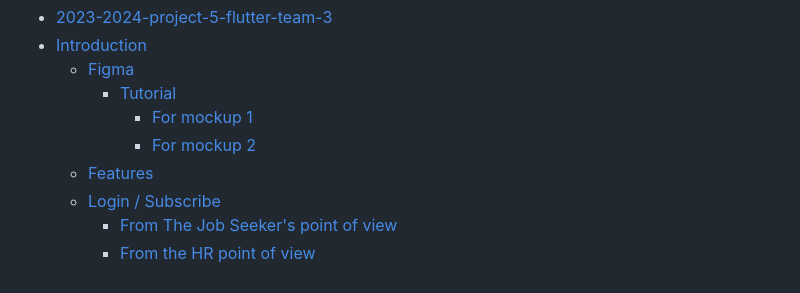
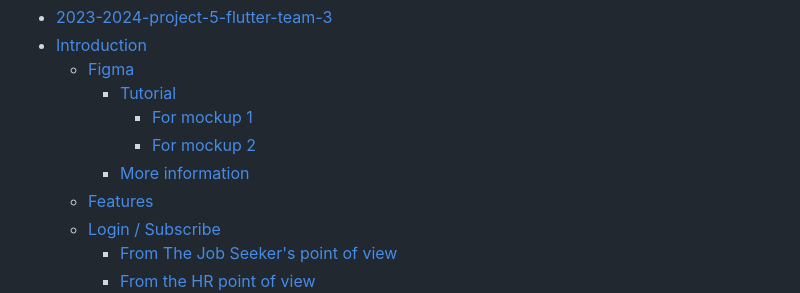
Before and after one commit to algosup/2023-2024-project-5-flutter-team-3, a Markdown page: Mockup/MockupManual.md, the part around the change. Rendered like a GitHub page; folded sections open.

Commit message:
updated table of content

```diff
--- a/Mockup/MockupManual.md
+++ b/Mockup/MockupManual.md
@@ -11,6 +11,7 @@
     - [Tutorial](#tutorial)
       - [For mockup 1](#for-mockup-1)
       - [For mockup 2](#for-mockup-2)
+    - [More information](#more-information)
   - [Features](#features)
   - [Login / Subscribe](#login--subscribe)
     - [From The Job Seeker's point of view](#from-the-job-seekers-point-of-view)
```
